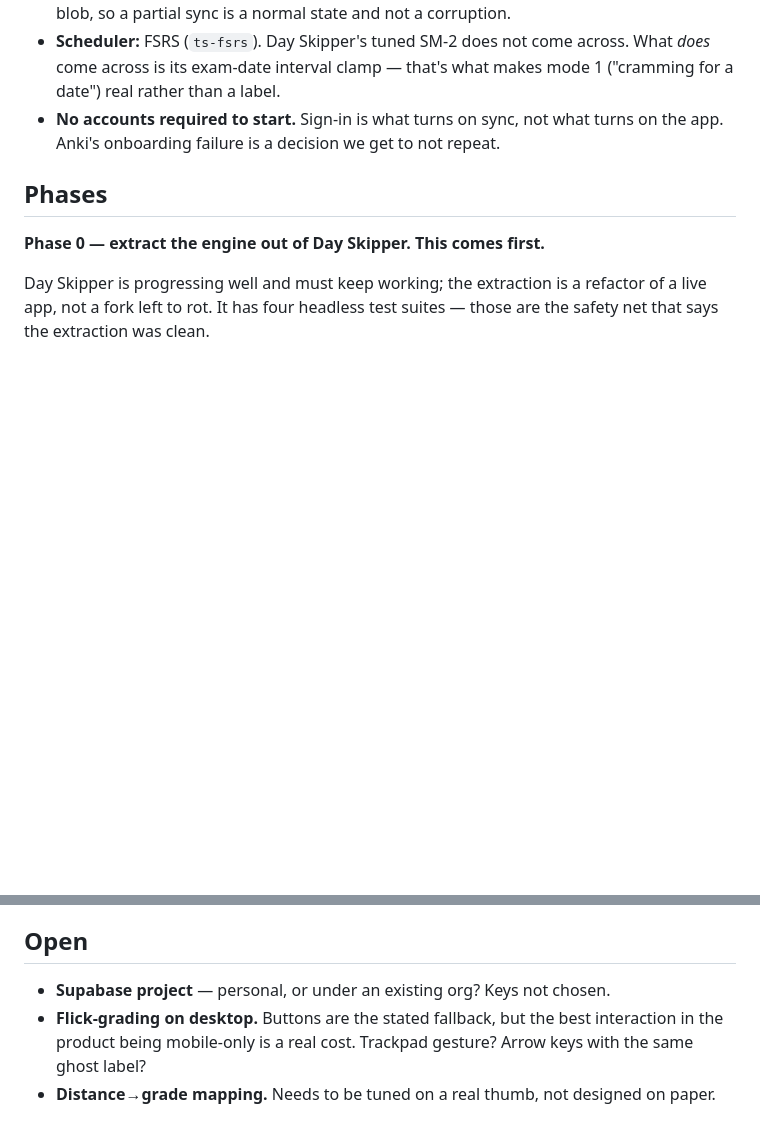
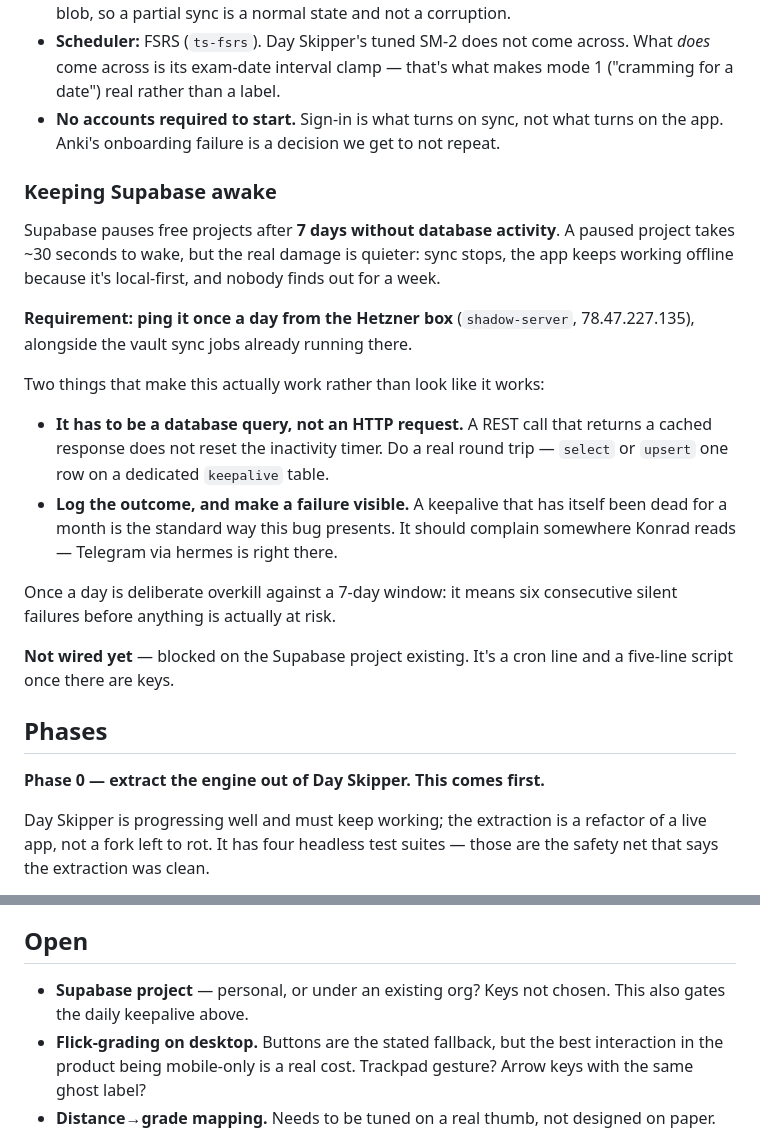
Before and after one commit to 0xkkonrad/keepclub, a Markdown page: project.md, 2 parts joined by grey strips. Rendered like a GitHub page; blank space fills up the shorter version.

Commit message:
Scope the daily Supabase keepalive from the Hetzner box
Free projects pause after 7 days without database activity, and a cached REST
response does not reset the timer — so the ping has to be a real query against a
keepalive table, and its failure has to be visible. Blocked on the project existing.

Co-Authored-By: Claude Opus 5 (1M context) <noreply@anthropic.com>

```diff
--- a/project.md
+++ b/project.md
@@ -113,6 +113,30 @@ Local-first PWA, Supabase behind it.
 - **No accounts required to start.** Sign-in is what turns on sync, not what turns on the
   app. Anki's onboarding failure is a decision we get to not repeat.
 
+### Keeping Supabase awake
+
+Supabase pauses free projects after **7 days without database activity**. A paused project
+takes ~30 seconds to wake, but the real damage is quieter: sync stops, the app keeps
+working offline because it's local-first, and nobody finds out for a week.
+
+**Requirement: ping it once a day from the Hetzner box** (`shadow-server`, 78.47.227.135),
+alongside the vault sync jobs already running there.
+
+Two things that make this actually work rather than look like it works:
+
+- **It has to be a database query, not an HTTP request.** A REST call that returns a
+  cached response does not reset the inactivity timer. Do a real round trip — `select` or
+  `upsert` one row on a dedicated `keepalive` table.
+- **Log the outcome, and make a failure visible.** A keepalive that has itself been dead
+  for a month is the standard way this bug presents. It should complain somewhere Konrad
+  reads — Telegram via hermes is right there.
+
+Once a day is deliberate overkill against a 7-day window: it means six consecutive silent
+failures before anything is actually at risk.
+
+**Not wired yet** — blocked on the Supabase project existing. It's a cron line and a
+five-line script once there are keys.
+
 ## Phases
 
 **Phase 0 — extract the engine out of Day Skipper. This comes first.**
@@ -157,7 +181,8 @@ can eat a month; everything before it is a working app without it.
 
 ## Open
 
-- **Supabase project** — personal, or under an existing org? Keys not chosen.
+- **Supabase project** — personal, or under an existing org? Keys not chosen. This also
+  gates the daily keepalive above.
 - **Flick-grading on desktop.** Buttons are the stated fallback, but the best interaction
   in the product being mobile-only is a real cost. Trackpad gesture? Arrow keys with the
   same ghost label?
```
